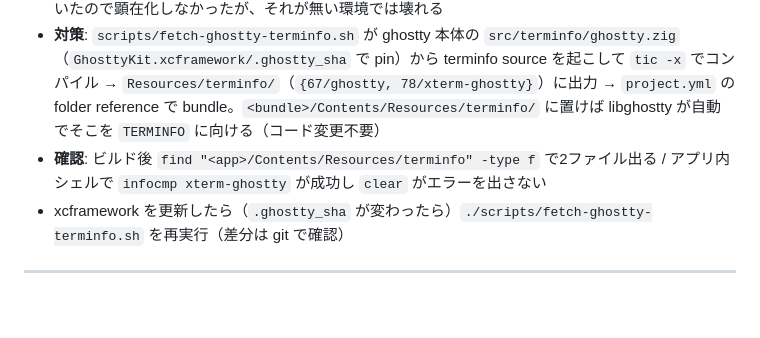
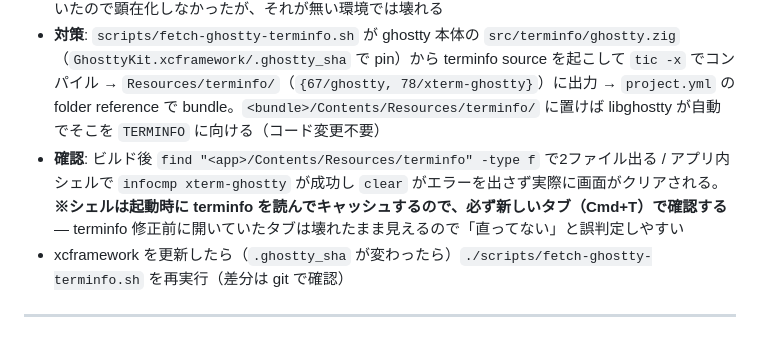
Before and after one commit to nyshk97/ide, a Markdown page: docs/DEV.md, the part around the change. GitHub-like rendering; blank space fills up the shorter version.

Commit message:
docs: terminfo の確認はシェル再起動が要る旨を追記（振り返り）

```diff
--- a/docs/DEV.md
+++ b/docs/DEV.md
@@ -121,7 +121,7 @@ open -n "/tmp/ide-build/Build/Products/Debug/IDE Dev.app" \
 
 - **libghostty は子プロセスのシェルに必ず `TERM=xterm-ghostty` と `TERMINFO=<GHOSTTY_RESOURCES_DIR の隣>/terminfo`（= `<bundle>/Contents/Resources/terminfo`）をセットする**が、`GhosttyKit.xcframework` には terminfo 本体が同梱されていない（スタンドアロン Ghostty.app は `Contents/Resources/terminfo/` に持っている）。terminfo が引けないと `el` / `cuf1` / `hpa` 等が無く、**カーソル移動・行クリアのエスケープシーケンスが全滅して入力中の表示が崩れる**（`ls` と打つと `lssls` のように残骸が残る、`clear` が `'xterm-ghostty': unknown terminal type.` を出す）。以前は standalone Ghostty / `brew ghostty` がシステムに terminfo を入れてくれていたので顕在化しなかったが、それが無い環境では壊れる
 - **対策**: `scripts/fetch-ghostty-terminfo.sh` が ghostty 本体の `src/terminfo/ghostty.zig`（`GhosttyKit.xcframework/.ghostty_sha` で pin）から terminfo source を起こして `tic -x` でコンパイル → `Resources/terminfo/`（`{67/ghostty, 78/xterm-ghostty}`）に出力 → `project.yml` の folder reference で bundle。`<bundle>/Contents/Resources/terminfo/` に置けば libghostty が自動でそこを `TERMINFO` に向ける（コード変更不要）
-- **確認**: ビルド後 `find "<app>/Contents/Resources/terminfo" -type f` で2ファイル出る / アプリ内シェルで `infocmp xterm-ghostty` が成功し `clear` がエラーを出さない
+- **確認**: ビルド後 `find "<app>/Contents/Resources/terminfo" -type f` で2ファイル出る / アプリ内シェルで `infocmp xterm-ghostty` が成功し `clear` がエラーを出さず実際に画面がクリアされる。**※シェルは起動時に terminfo を読んでキャッシュするので、必ず新しいタブ（Cmd+T）で確認する** — terminfo 修正前に開いていたタブは壊れたまま見えるので「直ってない」と誤判定しやすい
 - xcframework を更新したら（`.ghostty_sha` が変わったら）`./scripts/fetch-ghostty-terminfo.sh` を再実行（差分は git で確認）
 
 ---
```
